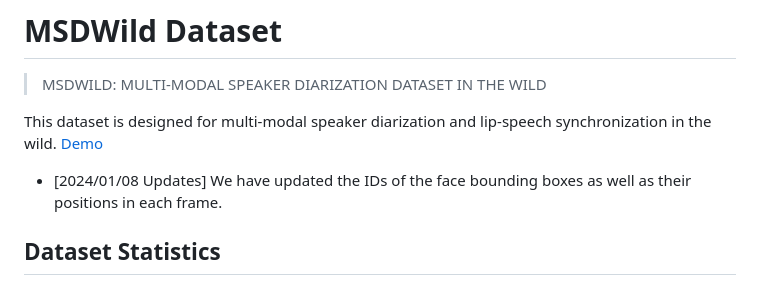
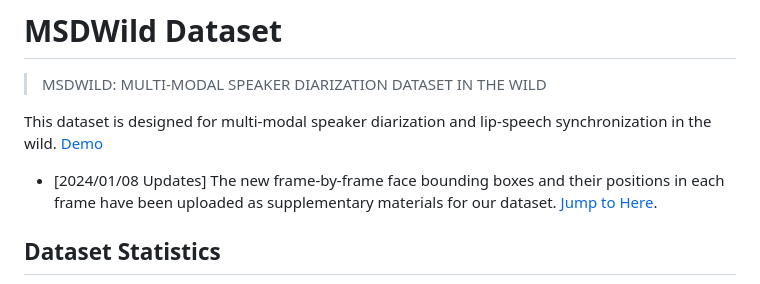
Before and after one commit to X-LANCE/MSDWILD, a Markdown page: README.md, the part around the change printed below. Rendered like a GitHub page.

Commit message:
add download link

```diff
--- a/README.md
+++ b/README.md
@@ -4,7 +4,7 @@
 
 This dataset is designed for multi-modal speaker diarization and lip-speech synchronization in the wild. [Demo](https://x-lance.github.io/MSDWILD)
 
-* [2024/01/08 Updates] We have updated the IDs of the face bounding boxes as well as their positions in each frame.
+* [2024/01/08 Updates] The new frame-by-frame face bounding boxes and their positions in each frame have been uploaded as supplementary materials for our dataset. [Jump to Here](#videos-with-frame-by-frame-face-position-annotation).
 
 ## Dataset Statistics
 <img src='imgs/metrics.png' width=70% />
```
Also changed, not shown: other parts of README.md (+1 -0 lines).
